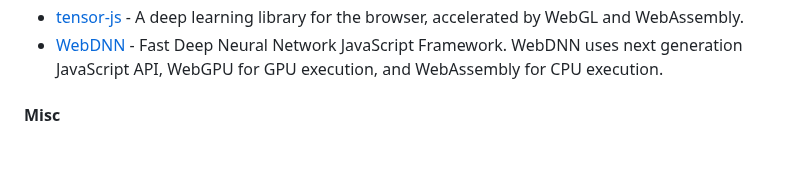
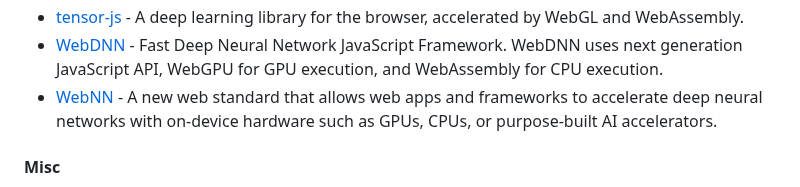
Before and after one commit to josephmisiti/awesome-machine-learning, a Markdown page: README.md, the part around the change. Rendered like a GitHub page; blank space fills up the shorter version.

Commit message:
Add WebNN

```diff
--- a/README.md
+++ b/README.md
@@ -657,6 +657,7 @@ Read the paper [here](https://arxiv.org/abs/1902.06714).
 * [Netron](https://github.com/lutzroeder/netron) - Visualizer for machine learning models.
 * [tensor-js](https://github.com/Hoff97/tensorjs) - A deep learning library for the browser, accelerated by WebGL and WebAssembly.
 * [WebDNN](https://github.com/mil-tokyo/webdnn) - Fast Deep Neural Network JavaScript Framework. WebDNN uses next generation JavaScript API, WebGPU for GPU execution, and WebAssembly for CPU execution.
+* [WebNN](https://webnn.dev) - A new web standard that allows web apps and frameworks to accelerate deep neural networks with on-device hardware such as GPUs, CPUs, or purpose-built AI accelerators.
 
 <a name="javascript-misc"></a>
 #### Misc
```
